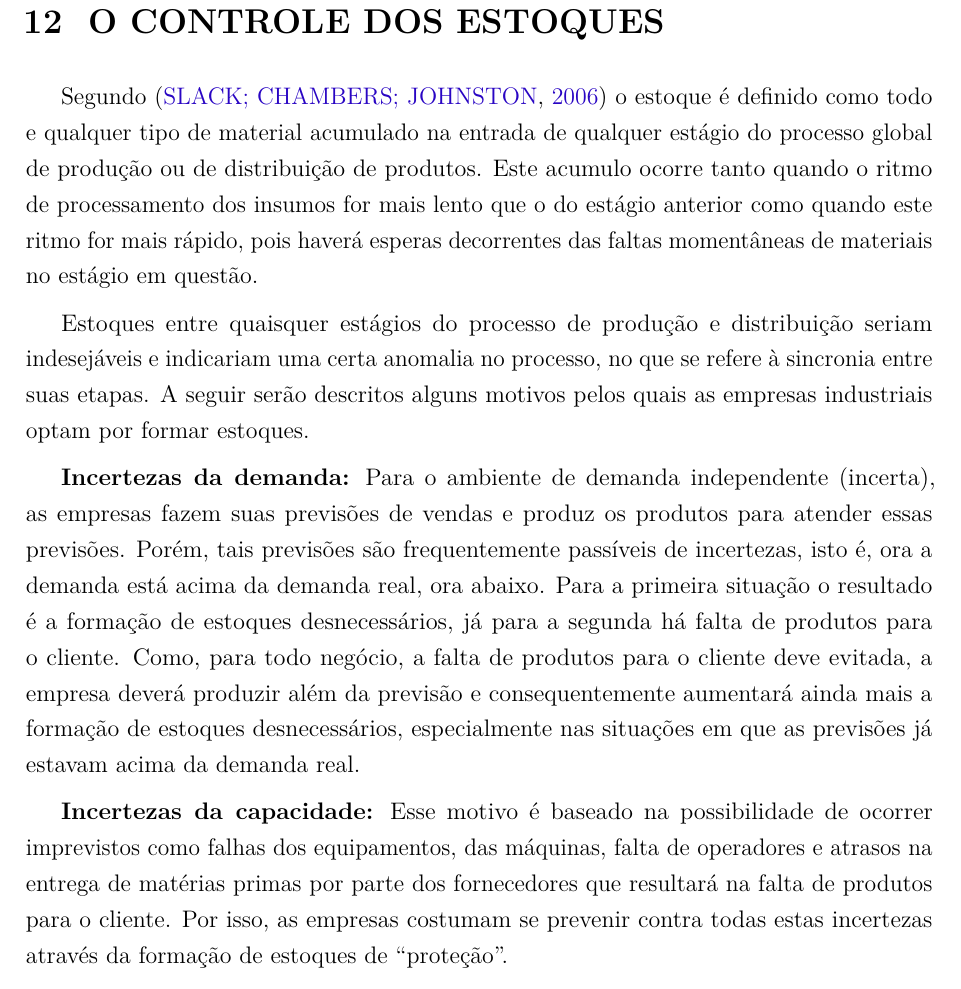
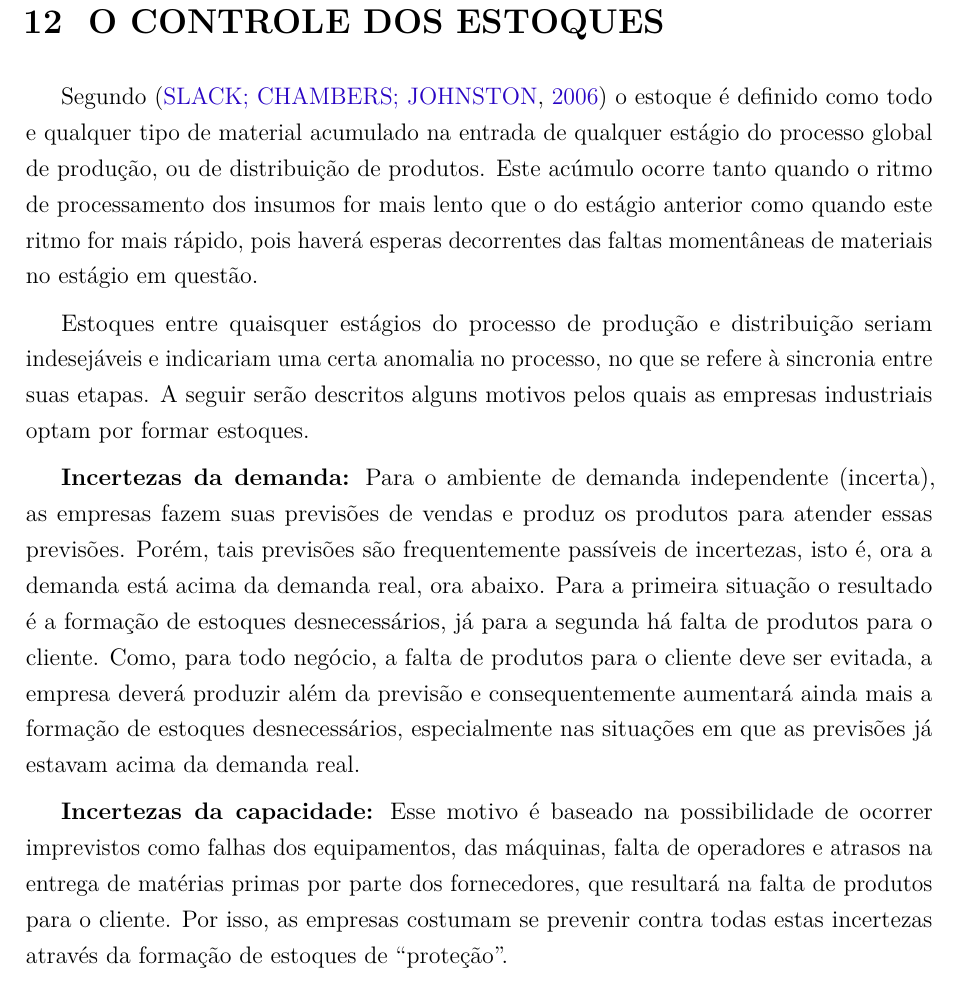
Before and after one commit to JessMotta/report_production_systems, a LaTeX thesis (report_production_systems.tex, which reads sections/12controleestoques.tex): part of page 35 of 47, cut so that both start at the same text. Compiled offline with pdfLaTeX.

Commit message:
Make corrections

```diff
--- a/sections/12controleestoques.tex
+++ b/sections/12controleestoques.tex
@@ -1,13 +1,13 @@
 \chapter{O CONTROLE DOS ESTOQUES}
 \label{chap:controle_estoques}
 
-Segundo \cite{slack2006administracao} o estoque é definido como todo e qualquer tipo de material acumulado na entrada de qualquer estágio do processo global de produção ou de distribuição de produtos. Este acumulo ocorre tanto quando o ritmo de processamento dos insumos for mais lento que o do estágio anterior como quando este ritmo for mais rápido, pois haverá esperas decorrentes das faltas momentâneas de materiais no estágio em questão.
+Segundo \cite{slack2006administracao} o estoque é definido como todo e qualquer tipo de material acumulado na entrada de qualquer estágio do processo global de produção, ou de distribuição de produtos. Este acúmulo ocorre tanto quando o ritmo de processamento dos insumos for mais lento que o do estágio anterior como quando este ritmo for mais rápido, pois haverá esperas decorrentes das faltas momentâneas de materiais no estágio em questão.
 
 Estoques entre quaisquer estágios do processo de produção e distribuição seriam indesejáveis e indicariam uma certa anomalia no processo, no que se refere à sincronia entre suas etapas. A seguir serão descritos alguns motivos pelos quais as empresas industriais optam por formar estoques.
 
-\textbf{Incertezas da demanda:} Para o ambiente de demanda independente (incerta), as empresas fazem suas previsões de vendas e produz os produtos para atender essas previsões. Porém, tais previsões são frequentemente passíveis de incertezas, isto é, ora a demanda está acima da demanda real, ora abaixo. Para a primeira situação o resultado é a formação de estoques desnecessários, já para a segunda há falta de produtos para o cliente. Como, para todo negócio, a falta de produtos para o cliente deve evitada, a empresa deverá produzir além da previsão e consequentemente aumentará ainda mais a formação de estoques desnecessários, especialmente nas situações em que as previsões já estavam acima da demanda real.
+\textbf{Incertezas da demanda:} Para o ambiente de demanda independente (incerta), as empresas fazem suas previsões de vendas e produz os produtos para atender essas previsões. Porém, tais previsões são frequentemente passíveis de incertezas, isto é, ora a demanda está acima da demanda real, ora abaixo. Para a primeira situação o resultado é a formação de estoques desnecessários, já para a segunda há falta de produtos para o cliente. Como, para todo negócio, a falta de produtos para o cliente deve ser evitada, a empresa deverá produzir além da previsão e consequentemente aumentará ainda mais a formação de estoques desnecessários, especialmente nas situações em que as previsões já estavam acima da demanda real.
 
-\textbf{Incertezas da capacidade:} Esse motivo é baseado na possibilidade de ocorrer imprevistos como falhas dos equipamentos, das máquinas, falta de operadores e atrasos na entrega de matérias primas por parte dos fornecedores que resultará na falta de produtos para o cliente. Por isso, as empresas costumam se prevenir contra todas estas incertezas através da formação de estoques de ``proteção''.
+\textbf{Incertezas da capacidade:} Esse motivo é baseado na possibilidade de ocorrer imprevistos como falhas dos equipamentos, das máquinas, falta de operadores e atrasos na entrega de matérias primas por parte dos fornecedores, que resultará na falta de produtos para o cliente. Por isso, as empresas costumam se prevenir contra todas estas incertezas através da formação de estoques de ``proteção''.
 
 \textbf{Limitações impostas pelo próprio processo produtivo:} Alguns processos produtivos operam obrigatoriamente em determinadas quantidades mínimas, não sendo viável ou conveniente produzir-se em quantidades menores. Justamente por esta limitação que o processo produtivo, em alguns casos, poderá formar estoques, pois torna-se difícil conciliar a taxa de produção com a taxa de demanda do produto.
 
```
Also changed, not shown: report_production_systems.pdf.
